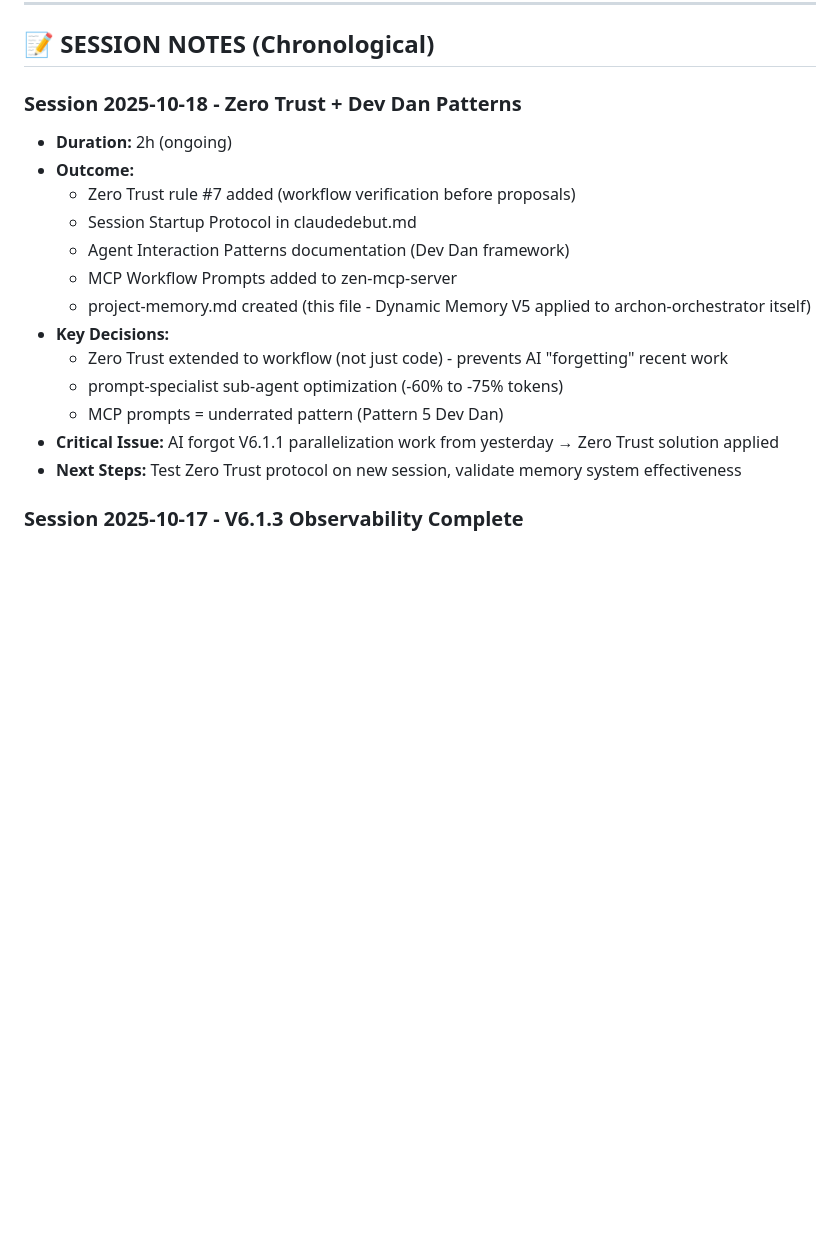
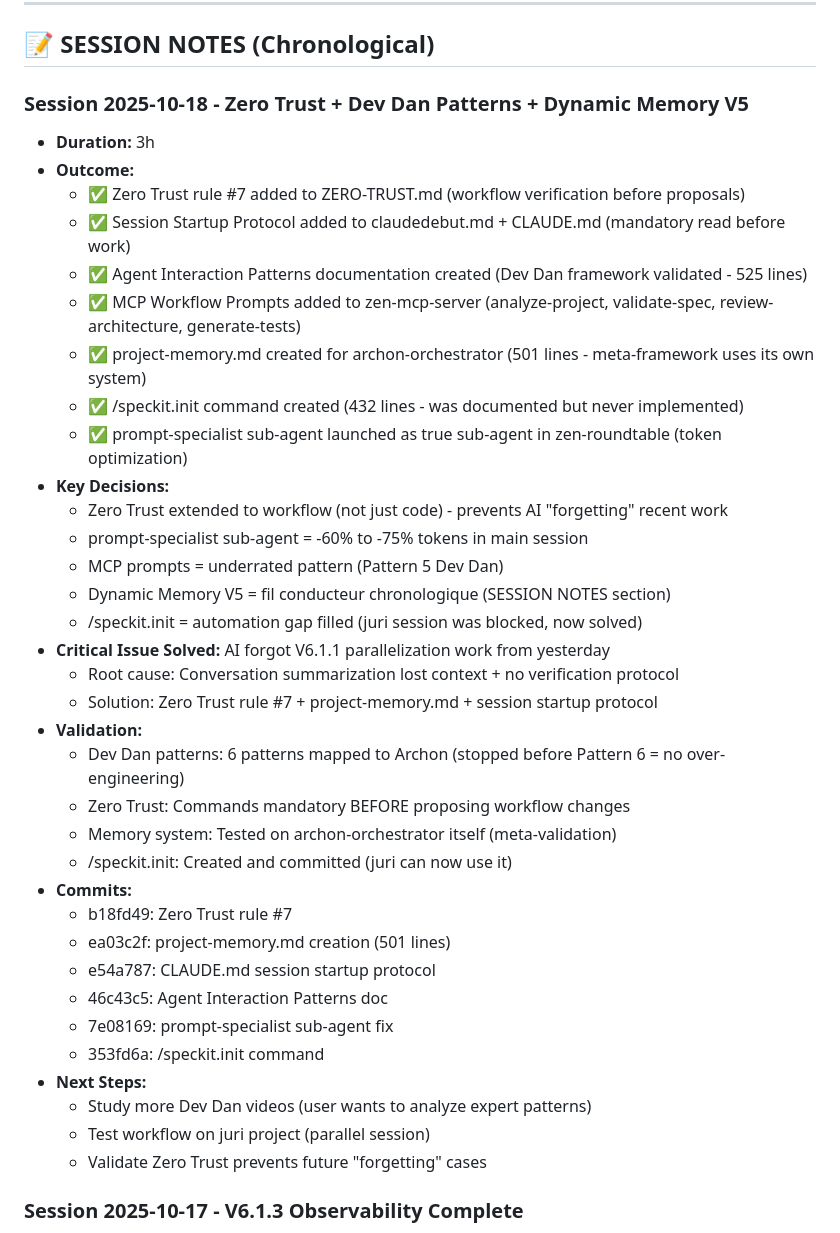
Before and after one commit to Manu5921/archon-orchestrator, a Markdown page: project-memory.md, the part around one of its changes. Rendered like a GitHub page; blank space fills up the shorter version.

Commit message:
docs(memory): update Session 2025-10-18 complete summary
Session completed (3h duration):

Outcomes:
- Zero Trust rule #7 (ZERO-TRUST.md)
- Session Startup Protocol (claudedebut.md + CLAUDE.md)
- Agent Interaction Patterns doc (525 lines)
- MCP Workflow Prompts (zen-mcp-server)
- project-memory.md created (501 lines - meta-framework)
- /speckit.init command (432 lines - gap filled)
- prompt-specialist sub-agent fix

Key Decisions:
- Zero Trust extended to workflow (prevents AI "forgetting")
- Dynamic Memory V5 = fil conducteur chronologique
- MCP prompts = underrated pattern (Dev Dan)
- /speckit.init automation gap solved

Critical Issue Solved:
- AI forgot V6.1.1 parallelization (yesterday)
- Root cause: Summarization + no verification
- Solution: Rule #7 + memory + protocol

Validation:
- Dev Dan patterns mapped (6/6)
- Zero Trust commands mandatory
- /speckit.init created (juri unblocked)

Commits: 6 total (b18fd49 → 353fd6a)

Next: Study more Dev Dan videos + validate workflow

🤖 Generated with [Claude Code](https://claude.com/claude-code)

Co-Authored-By: Claude <noreply@anthropic.com>

```diff
--- a/project-memory.md
+++ b/project-memory.md
@@ -353,20 +353,41 @@ if (!user) return { error: "User not found" }; // Explicit null check
 
 ## 📝 SESSION NOTES (Chronological)
 
-### Session 2025-10-18 - Zero Trust + Dev Dan Patterns
-- **Duration:** 2h (ongoing)
+### Session 2025-10-18 - Zero Trust + Dev Dan Patterns + Dynamic Memory V5
+- **Duration:** 3h
 - **Outcome:**
-  - Zero Trust rule #7 added (workflow verification before proposals)
-  - Session Startup Protocol in claudedebut.md
-  - Agent Interaction Patterns documentation (Dev Dan framework)
-  - MCP Workflow Prompts added to zen-mcp-server
-  - project-memory.md created (this file - Dynamic Memory V5 applied to archon-orchestrator itself)
+  - ✅ Zero Trust rule #7 added to ZERO-TRUST.md (workflow verification before proposals)
+  - ✅ Session Startup Protocol added to claudedebut.md + CLAUDE.md (mandatory read before work)
+  - ✅ Agent Interaction Patterns documentation created (Dev Dan framework validated - 525 lines)
+  - ✅ MCP Workflow Prompts added to zen-mcp-server (analyze-project, validate-spec, review-architecture, generate-tests)
+  - ✅ project-memory.md created for archon-orchestrator (501 lines - meta-framework uses its own system)
+  - ✅ /speckit.init command created (432 lines - was documented but never implemented)
+  - ✅ prompt-specialist sub-agent launched as true sub-agent in zen-roundtable (token optimization)
 - **Key Decisions:**
   - Zero Trust extended to workflow (not just code) - prevents AI "forgetting" recent work
-  - prompt-specialist sub-agent optimization (-60% to -75% tokens)
+  - prompt-specialist sub-agent = -60% to -75% tokens in main session
   - MCP prompts = underrated pattern (Pattern 5 Dev Dan)
-- **Critical Issue:** AI forgot V6.1.1 parallelization work from yesterday → Zero Trust solution applied
-- **Next Steps:** Test Zero Trust protocol on new session, validate memory system effectiveness
+  - Dynamic Memory V5 = fil conducteur chronologique (SESSION NOTES section)
+  - /speckit.init = automation gap filled (juri session was blocked, now solved)
+- **Critical Issue Solved:** AI forgot V6.1.1 parallelization work from yesterday
+  - Root cause: Conversation summarization lost context + no verification protocol
+  - Solution: Zero Trust rule #7 + project-memory.md + session startup protocol
+- **Validation:**
+  - Dev Dan patterns: 6 patterns mapped to Archon (stopped before Pattern 6 = no over-engineering)
+  - Zero Trust: Commands mandatory BEFORE proposing workflow changes
+  - Memory system: Tested on archon-orchestrator itself (meta-validation)
+  - /speckit.init: Created and committed (juri can now use it)
+- **Commits:**
+  - b18fd49: Zero Trust rule #7
+  - ea03c2f: project-memory.md creation (501 lines)
+  - e54a787: CLAUDE.md session startup protocol
+  - 46c43c5: Agent Interaction Patterns doc
+  - 7e08169: prompt-specialist sub-agent fix
+  - 353fd6a: /speckit.init command
+- **Next Steps:**
+  - Study more Dev Dan videos (user wants to analyze expert patterns)
+  - Test workflow on juri project (parallel session)
+  - Validate Zero Trust prevents future "forgetting" cases
 
 ### Session 2025-10-17 - V6.1.3 Observability Complete
 - **Duration:** 2h
```
Also changed, not shown: other parts of project-memory.md (+1 -1 lines).
